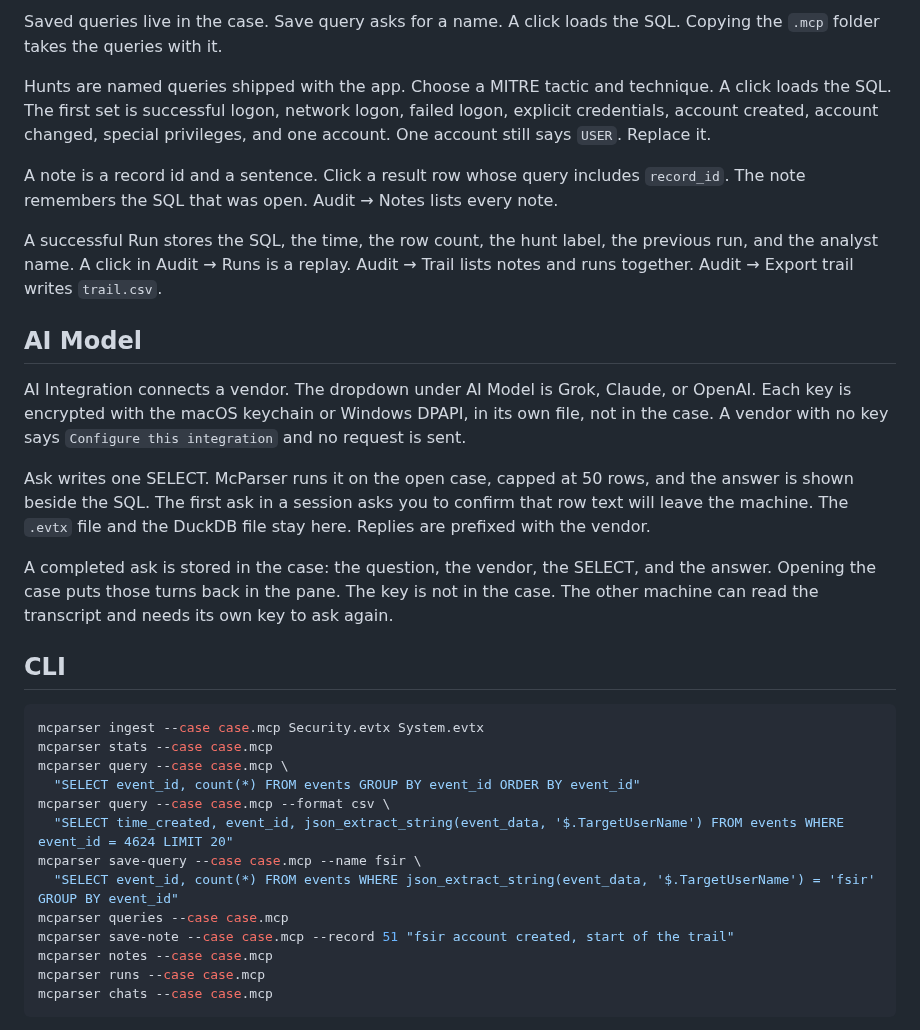
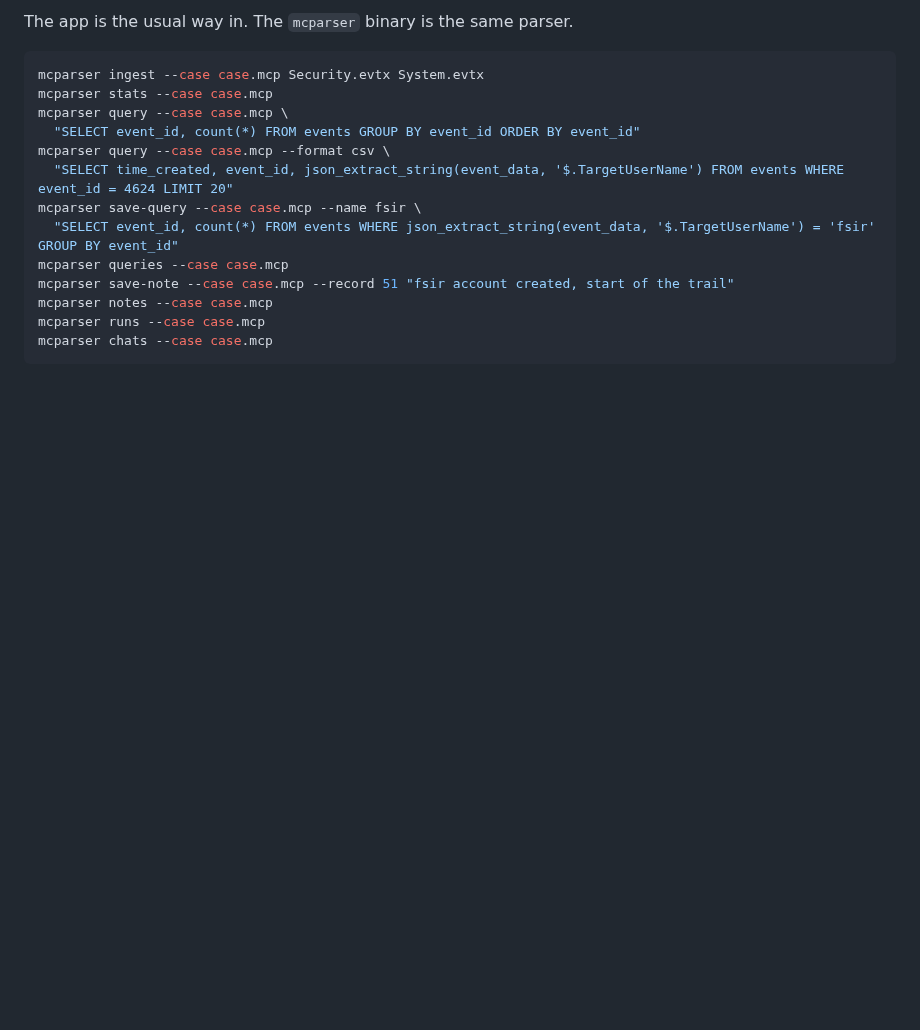
Before and after one commit to danieldejager/mcparser, a Markdown page: README.md, the part around one of its changes. GitHub-like rendering; blank space fills up the shorter version.

````diff
--- a/README.md
+++ b/README.md
@@ -72,20 +48,4 @@ The app is an Electron shell around the parser. File → Open EVTX creates `<fil
-Saved queries live in the case. Save query asks for a name. A click loads the SQL. Copying the `.mcp` folder takes the queries with it.
-
-Hunts are named queries shipped with the app. Choose a MITRE tactic and technique. A click loads the SQL. The first set is successful logon, network logon, failed logon, explicit credentials, account created, account changed, special privileges, and one account. One account still says `USER`. Replace it.
-
-A note is a record id and a sentence. Click a result row whose query includes `record_id`. The note remembers the SQL that was open. Audit → Notes lists every note.
-
-A successful Run stores the SQL, the time, the row count, the hunt label, the previous run, and the analyst name. A click in Audit → Runs is a replay. Audit → Trail lists notes and runs together. Audit → Export trail writes `trail.csv`.
-
-## AI Model
-
-AI Integration connects a vendor. The dropdown under AI Model is Grok, Claude, or OpenAI. Each key is encrypted with the macOS keychain or Windows DPAPI, in its own file, not in the case. A vendor with no key says `Configure this integration` and no request is sent.
-
-Ask writes one SELECT. McParser runs it on the open case, capped at 50 rows, and the answer is shown beside the SQL. The first ask in a session asks you to confirm that row text will leave the machine. The `.evtx` file and the DuckDB file stay here. Replies are prefixed with the vendor.
-
-A completed ask is stored in the case: the question, the vendor, the SELECT, and the answer. Opening the case puts those turns back in the pane. The key is not in the case. The other machine can read the transcript and needs its own key to ask again.
-
-## CLI
+The app is the usual way in. The `mcparser` binary is the same parser.
 
 ```bash
 mcparser ingest --case case.mcp Security.evtx System.evtx
````
Also changed, not shown: other parts of README.md (+44 -72 lines).
